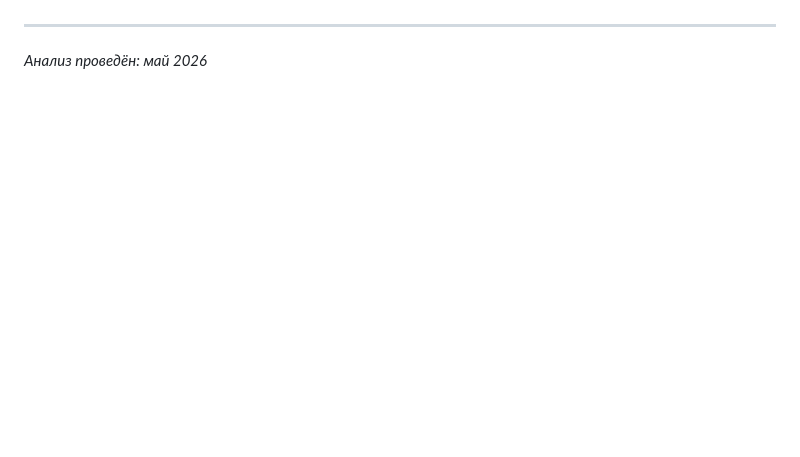
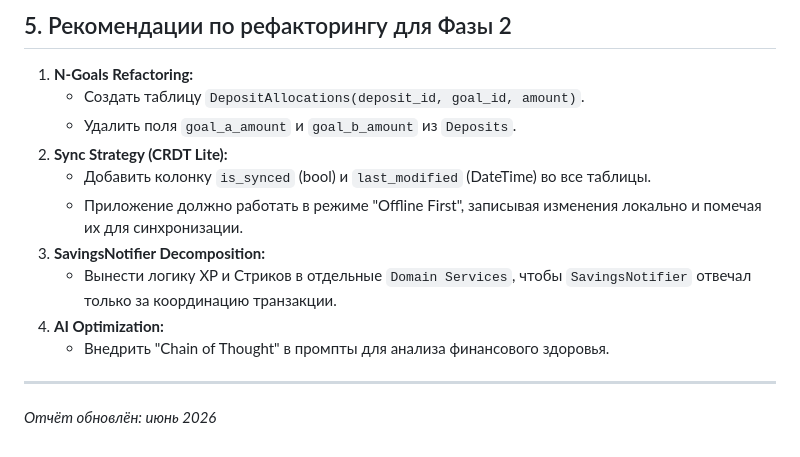
Before and after one commit to fgr966779-rgb/save_quest-2.0, a Markdown page: project_analysis_report.md, the part around one of its changes. GitHub-like rendering; blank space fills up the shorter version.

```diff
--- a/project_analysis_report.md
+++ b/project_analysis_report.md
@@ -52,3 +50,15 @@
+## 5. Рекомендации по рефакторингу для Фазы 2
+
+1.  **N-Goals Refactoring:**
+    *   Создать таблицу `DepositAllocations(deposit_id, goal_id, amount)`.
+    *   Удалить поля `goal_a_amount` и `goal_b_amount` из `Deposits`.
+2.  **Sync Strategy (CRDT Lite):**
+    *   Добавить колонку `is_synced` (bool) и `last_modified` (DateTime) во все таблицы.
+    *   Приложение должно работать в режиме "Offline First", записывая изменения локально и помечая их для синхронизации.
+3.  **SavingsNotifier Decomposition:**
+    *   Вынести логику XP и Стриков в отдельные `Domain Services`, чтобы `SavingsNotifier` отвечал только за координацию транзакции.
+4.  **AI Optimization:**
+    *   Внедрить "Chain of Thought" в промпты для анализа финансового здоровья.
 
 ---
-*Анализ проведён: май 2026*
+*Отчёт обновлён: июнь 2026*
```
Also changed, not shown: other parts of project_analysis_report.md (+37 -39 lines), implementation_plan_phase_2.md (added, +68 -0 lines).
